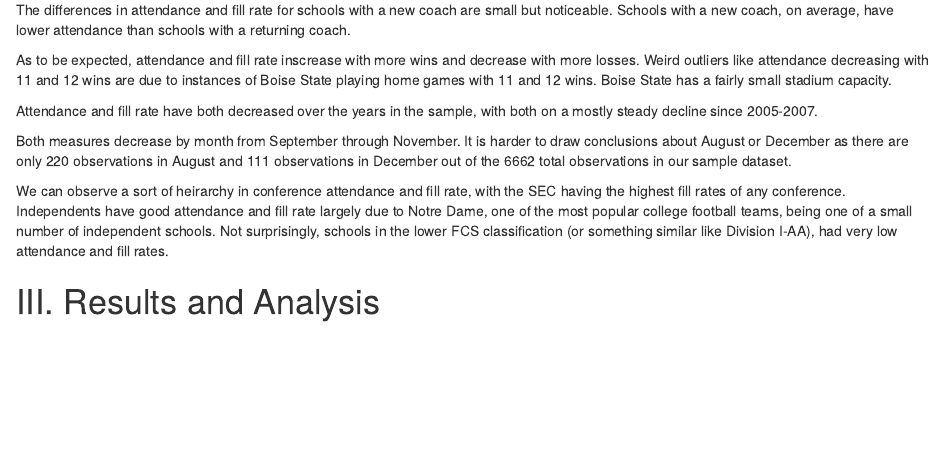
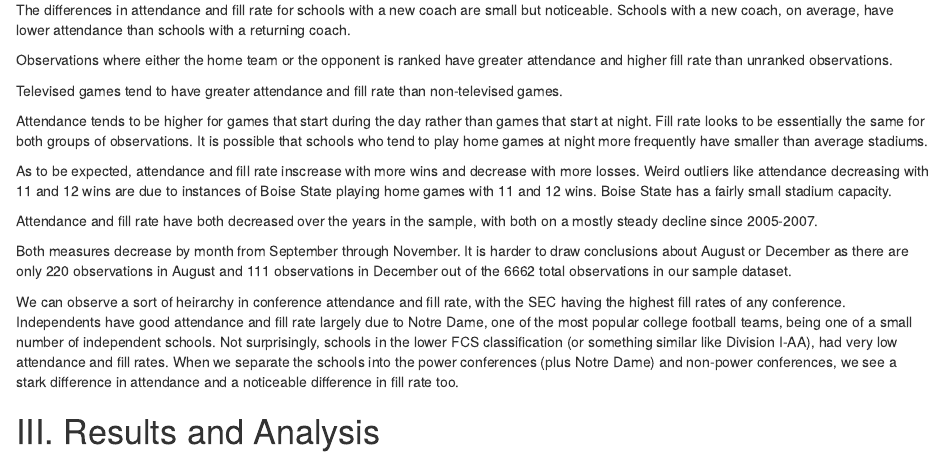
Before and after one commit to jlspatz/S432-Project, an R Markdown document (Final Project.Rmd): the page in a window 1100 px wide, from 6510 px down. Rendered offline with R 4.5, knitr and Pandoc, with nearby package versions; code that draws random numbers runs with fixed seeds of ours; some code elsewhere in the file could not run offline.

Commit message:
even more words

```diff
--- a/Final Project.Rmd
+++ b/Final Project.Rmd
@@ -340,13 +340,19 @@ Generally, the schools rated as being top 25 in tailgating have higher attendanc
 
 The differences in attendance and fill rate for schools with a new coach are small but noticeable. Schools with a new coach, on average, have lower attendance than schools with a returning coach.
 
+Observations where either the home team or the opponent is ranked have greater attendance and higher fill rate than unranked observations.
+
+Televised games tend to have greater attendance and fill rate than non-televised games.
+
+Attendance tends to be higher for games that start during the day rather than games that start at night. Fill rate looks to be essentially the same for both groups of observations. It is possible that schools who tend to play home games at night more frequently have smaller than average stadiums.
+
 As to be expected, attendance and fill rate inscrease with more wins and decrease with more losses. Weird outliers like attendance decreasing with 11 and 12 wins are due to instances of Boise State playing home games with 11 and 12 wins. Boise State has a fairly small stadium capacity.
 
 Attendance and fill rate have both decreased over the years in the sample, with both on a mostly steady decline since 2005-2007.
 
 Both measures decrease by month from September through November. It is harder to draw conclusions about August or December as there are only `r length(which(attendance.data$Month==8))` observations in August and `r length(which(attendance.data$Month==12))` observations in December out of the `r length(attendance.data[,1])` total observations in our sample dataset.
 
-We can observe a sort of heirarchy in conference attendance and fill rate, with the SEC having the highest fill rates of any conference. Independents have good attendance and fill rate largely due to Notre Dame, one of the most popular college football teams, being one of a small number of independent schools. Not surprisingly, schools in the lower FCS classification (or something similar like Division I-AA), had very low attendance and fill rates.
+We can observe a sort of heirarchy in conference attendance and fill rate, with the SEC having the highest fill rates of any conference. Independents have good attendance and fill rate largely due to Notre Dame, one of the most popular college football teams, being one of a small number of independent schools. Not surprisingly, schools in the lower FCS classification (or something similar like Division I-AA), had very low attendance and fill rates. When we separate the schools into the power conferences (plus Notre Dame) and non-power conferences, we see a stark difference in attendance and a noticeable difference in fill rate too.
 
 # III. Results and Analysis
 
```
